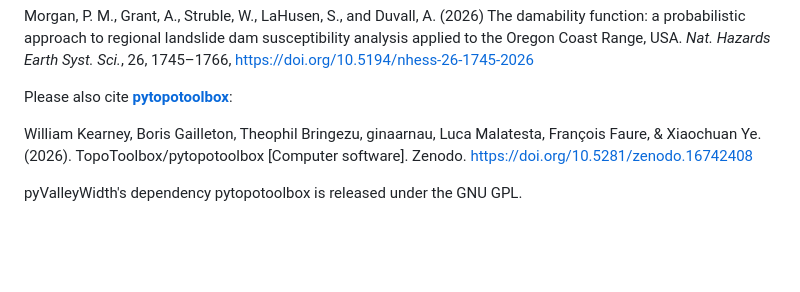
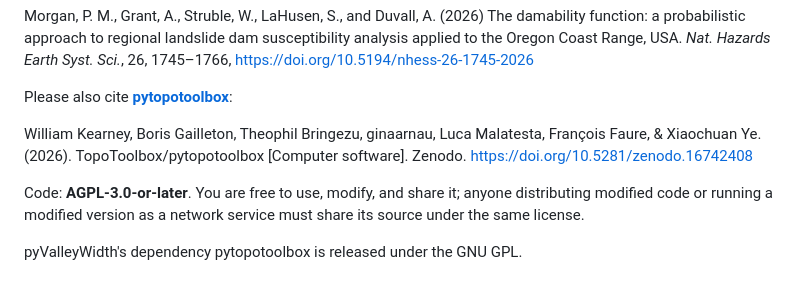
Before and after one commit to GeoLarryLai/pyValleyWidth, a Markdown page: README.md, the part around the change. Drawn GitHub-style; blank space fills up the shorter version.

```diff
--- a/README.md
+++ b/README.md
@@ -112,4 +112,6 @@ Please also cite **[pytopotoolbox](https://github.com/TopoToolbox/pytopotoolbox)
 
 William Kearney, Boris Gailleton, Theophil Bringezu, ginaarnau, Luca Malatesta, François Faure, & Xiaochuan Ye. (2026). TopoToolbox/pytopotoolbox [Computer software]. Zenodo. https://doi.org/10.5281/zenodo.16742408
 
+Code: **AGPL-3.0-or-later**. You are free to use, modify, and share it; anyone distributing modified code or running a modified version as a network service must share its source under the same license.
+
 pyValleyWidth's dependency pytopotoolbox is released under the GNU GPL.
```
Also changed, not shown: README-pypi.md (+2 -0 lines).
